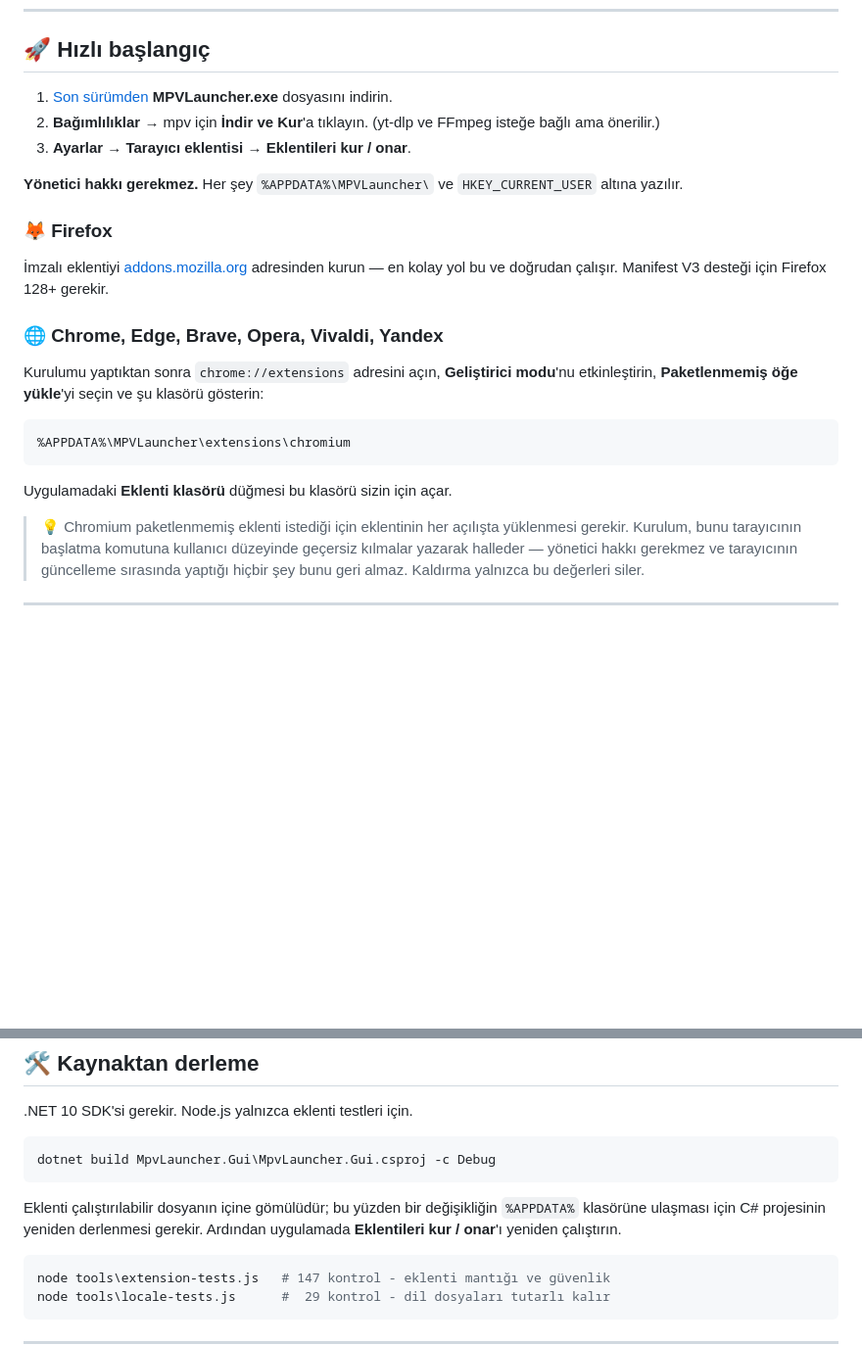
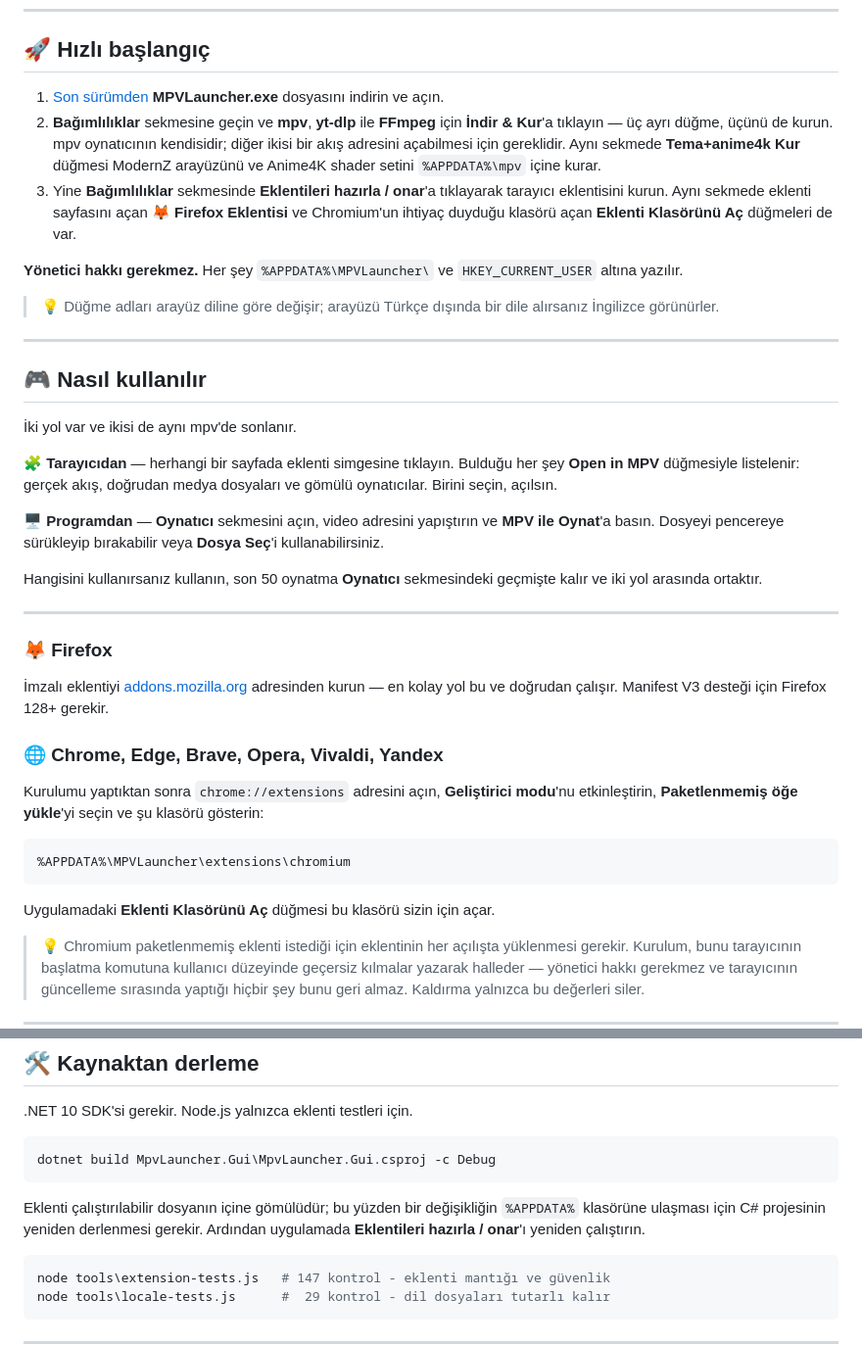
Before and after one commit to vegasline/MPVLauncher, a Markdown page: README_TR.md, 2 parts joined by grey strips. Shown at 98% size. GitHub-like rendering; blank space fills up the shorter version.

````diff
--- a/README_TR.md
+++ b/README_TR.md
@@ -62,13 +62,41 @@ bir yöntem gerekir. Bu proje bunu tek tıkla hâle getirir.
 ## 🚀 Hızlı başlangıç
 
 1. [Son sürümden](https://github.com/vegasline/MPVLauncher/releases/latest)
-   **MPVLauncher.exe** dosyasını indirin.
-2. **Bağımlılıklar** → mpv için **İndir ve Kur**'a tıklayın. (yt-dlp ve FFmpeg
-   isteğe bağlı ama önerilir.)
-3. **Ayarlar → Tarayıcı eklentisi** → **Eklentileri kur / onar**.
+   **MPVLauncher.exe** dosyasını indirin ve açın.
+2. **Bağımlılıklar** sekmesine geçin ve **mpv**, **yt-dlp** ile **FFmpeg** için
+   **İndir & Kur**'a tıklayın — üç ayrı düğme, üçünü de kurun. mpv oynatıcının
+   kendisidir; diğer ikisi bir akış adresini açabilmesi için gereklidir. Aynı
+   sekmede **Tema+anime4k Kur** düğmesi ModernZ arayüzünü ve Anime4K shader
+   setini `%APPDATA%\mpv` içine kurar.
+3. Yine **Bağımlılıklar** sekmesinde **Eklentileri hazırla / onar**'a tıklayarak
+   tarayıcı eklentisini kurun. Aynı sekmede eklenti sayfasını açan
+   **🦊 Firefox Eklentisi** ve Chromium'un ihtiyaç duyduğu klasörü açan
+   **Eklenti Klasörünü Aç** düğmeleri de var.
 
 **Yönetici hakkı gerekmez.** Her şey `%APPDATA%\MPVLauncher\` ve
 `HKEY_CURRENT_USER` altına yazılır.
+
+> 💡 Düğme adları arayüz diline göre değişir; arayüzü Türkçe dışında bir dile
+> alırsanız İngilizce görünürler.
+
+---
+
+## 🎮 Nasıl kullanılır
+
+İki yol var ve ikisi de aynı mpv'de sonlanır.
+
+**🧩 Tarayıcıdan** — herhangi bir sayfada eklenti simgesine tıklayın. Bulduğu
+her şey **Open in MPV** düğmesiyle listelenir: gerçek akış, doğrudan medya
+dosyaları ve gömülü oynatıcılar. Birini seçin, açılsın.
+
+**🖥️ Programdan** — **Oynatıcı** sekmesini açın, video adresini yapıştırın ve
+**MPV ile Oynat**'a basın. Dosyeyi pencereye sürükleyip bırakabilir veya
+**Dosya Seç**'i kullanabilirsiniz.
+
+Hangisini kullanırsanız kullanın, son 50 oynatma **Oynatıcı** sekmesindeki
+geçmişte kalır ve iki yol arasında ortaktır.
+
+---
 
 ### 🦊 Firefox
 
@@ -79,15 +107,15 @@ Firefox 128+ gerekir.
 
 ### 🌐 Chrome, Edge, Brave, Opera, Vivaldi, Yandex
 
-Kurulumu yaptıktan sonra `chrome://extensions` adresini açın, **Geliştirici
-modu**'nu etkinleştirin, **Paketlenmemiş öğe yükle**'yi seçin ve şu klasörü
-gösterin:
+Kurulumu yaptıktan sonra `chrome://extensions` adresini açın,
+**Geliştirici modu**'nu etkinleştirin, **Paketlenmemiş öğe yükle**'yi seçin ve şu
+klasörü gösterin:
 
 ```
 %APPDATA%\MPVLauncher\extensions\chromium
 ```
 
-Uygulamadaki **Eklenti klasörü** düğmesi bu klasörü sizin için açar.
+Uygulamadaki **Eklenti Klasörünü Aç** düğmesi bu klasörü sizin için açar.
 
 > 💡 Chromium paketlenmemiş eklenti istediği için eklentinin her açılışta
 > yüklenmesi gerekir. Kurulum, bunu tarayıcının başlatma komutuna kullanıcı
@@ -141,7 +169,7 @@ dotnet build MpvLauncher.Gui\MpvLauncher.Gui.csproj -c Debug
 
 Eklenti çalıştırılabilir dosyanın içine gömülüdür; bu yüzden bir değişikliğin
 `%APPDATA%` klasörüne ulaşması için C# projesinin yeniden derlenmesi gerekir.
-Ardından uygulamada **Eklentileri kur / onar**'ı yeniden çalıştırın.
+Ardından uygulamada **Eklentileri hazırla / onar**'ı yeniden çalıştırın.
 
 ```powershell
 node tools\extension-tests.js   # 147 kontrol - eklenti mantığı ve güvenlik
````
Also changed, not shown: README.md (+35 -5 lines).
